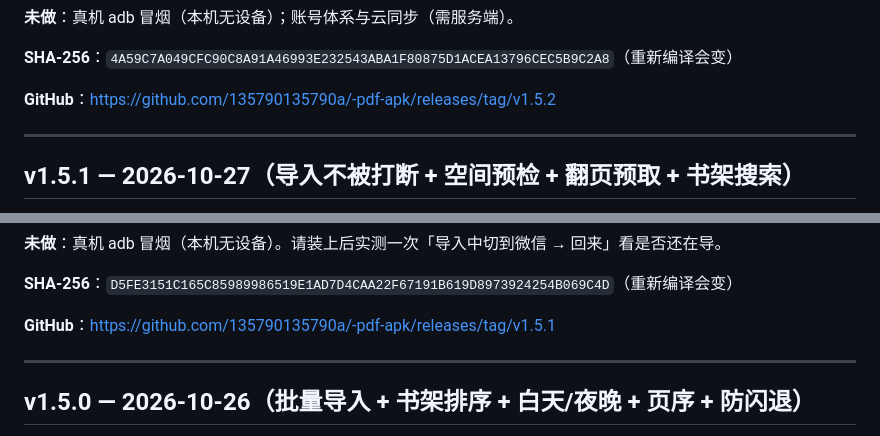
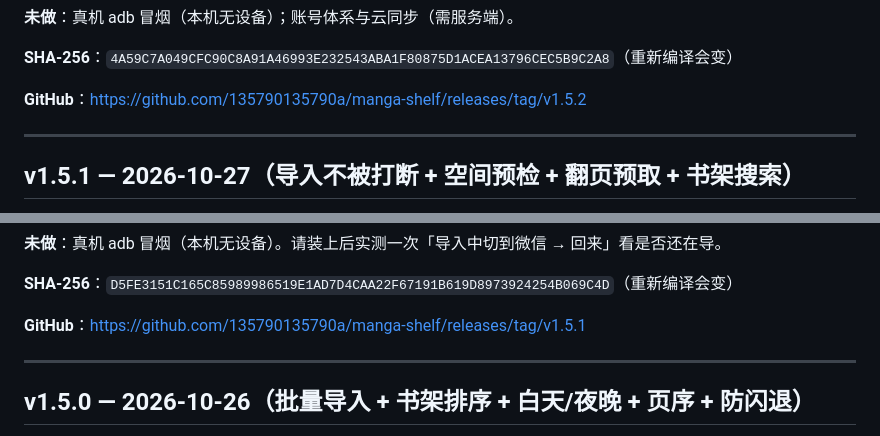
Before and after one commit to 135790135790a/-pdf-apk, a Markdown page: 版本记录.md, 2 parts joined by grey strips. Rendered like a GitHub page.

Commit message:
docs: 仓库改名为 manga-shelf，同步所有链接

```diff
--- a/版本记录.md
+++ b/版本记录.md
@@ -233,7 +233,7 @@
 
 **SHA-256**：`4A59C7A049CFC90C8A91A46993E232543ABA1F80875D1ACEA13796CEC5B9C2A8`（重新编译会变）
 
-**GitHub**：https://github.com/135790135790a/-pdf-apk/releases/tag/v1.5.2
+**GitHub**：https://github.com/135790135790a/manga-shelf/releases/tag/v1.5.2
 
 ---
 
@@ -271,7 +271,7 @@
 
 **SHA-256**：`D5FE3151C165C85989986519E1AD7D4CAA22F67191B619D8973924254B069C4D`（重新编译会变）
 
-**GitHub**：https://github.com/135790135790a/-pdf-apk/releases/tag/v1.5.1
+**GitHub**：https://github.com/135790135790a/manga-shelf/releases/tag/v1.5.1
 
 ---
 
```
Also changed, not shown: other parts of 版本记录.md (+1 -1 lines), README.md (+1 -1 lines).
